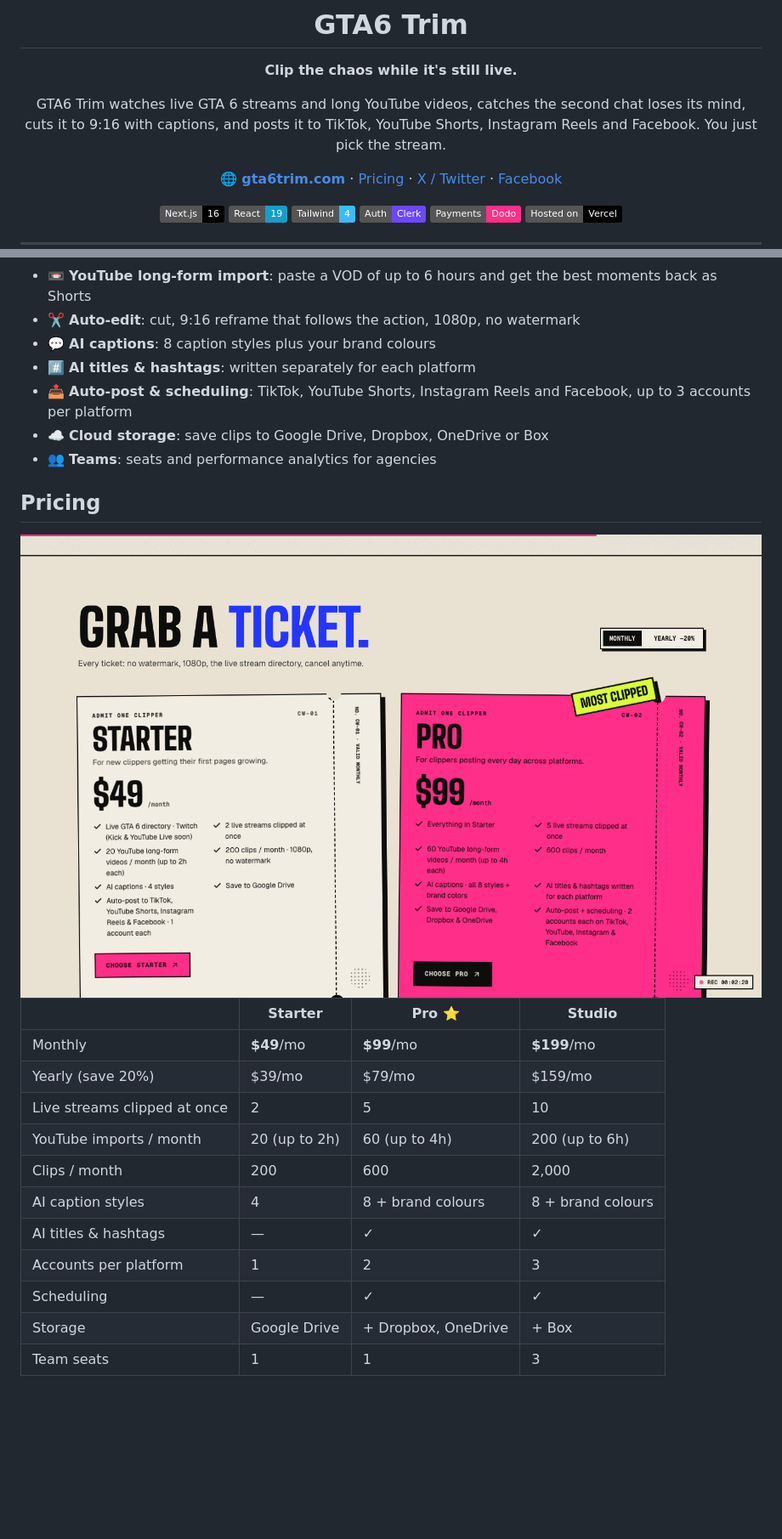
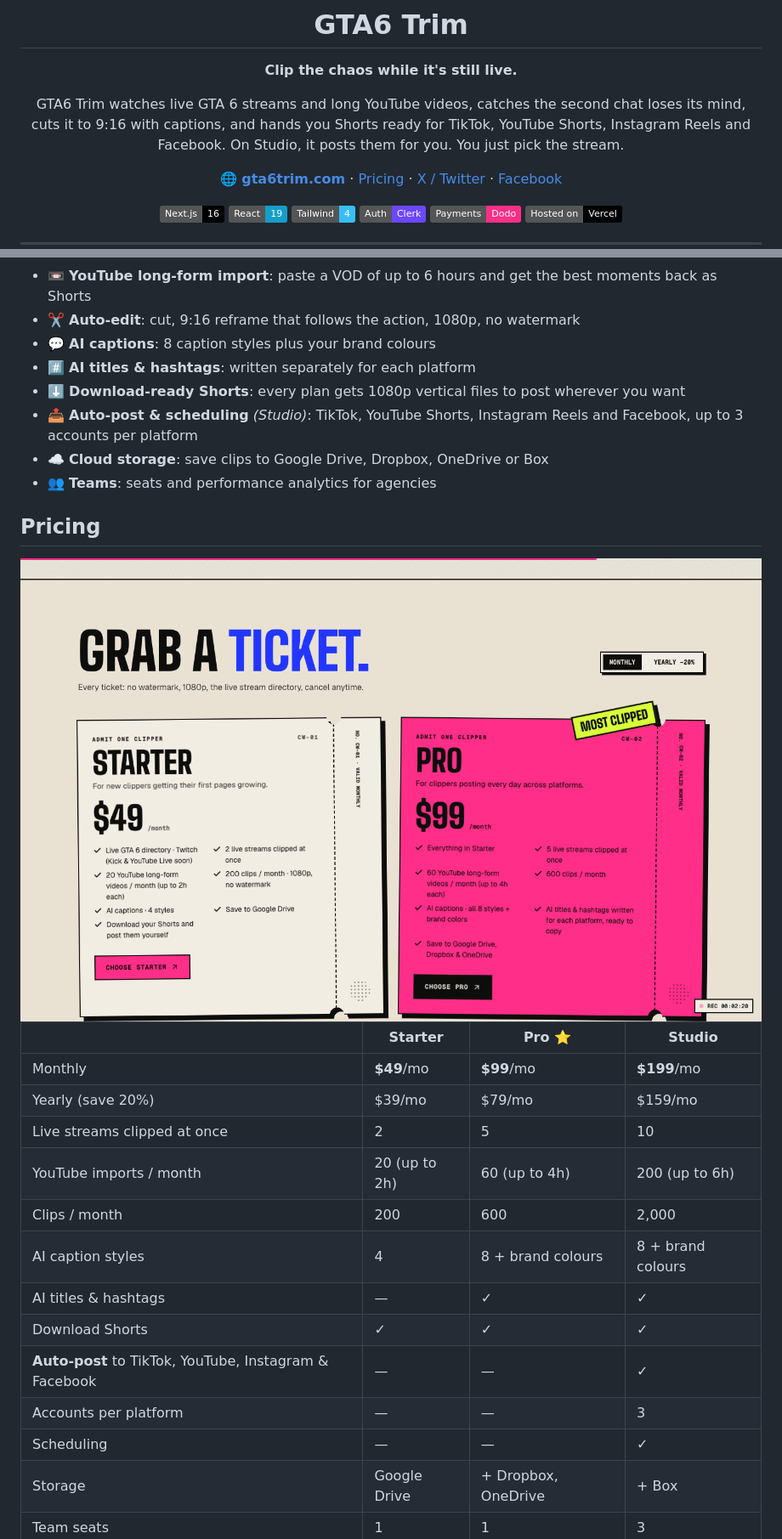
Before and after one commit to techwithtk/gta6-trim, a Markdown page: README.md, 2 parts joined by grey strips. Shown at 85% size. GitHub-like rendering; pictures changed too: docs/pricing.png; badges without logos; blank space fills up the shorter version.

```diff
--- a/README.md
+++ b/README.md
@@ -6,7 +6,7 @@
 
 **Clip the chaos while it's still live.**
 
-GTA6 Trim watches live GTA 6 streams and long YouTube videos, catches the second chat loses its mind, cuts it to 9:16 with captions, and posts it to TikTok, YouTube Shorts, Instagram Reels and Facebook. You just pick the stream.
+GTA6 Trim watches live GTA 6 streams and long YouTube videos, catches the second chat loses its mind, cuts it to 9:16 with captions, and hands you Shorts ready for TikTok, YouTube Shorts, Instagram Reels and Facebook. On Studio, it posts them for you. You just pick the stream.
 
 [**🌐 gta6trim.com**](https://gta6trim.com) · [Pricing](https://gta6trim.com/#pricing) · [X / Twitter](https://x.com/iqtauhid) · [Facebook](https://www.facebook.com/share/1GjqN4Kegq/)
 
@@ -64,7 +64,8 @@ Doing it by hand means watching 10 streams at once, scrubbing VODs, cropping to
 - ✂️ **Auto-edit**: cut, 9:16 reframe that follows the action, 1080p, no watermark
 - 💬 **AI captions**: 8 caption styles plus your brand colours
 - #️⃣ **AI titles & hashtags**: written separately for each platform
-- 📤 **Auto-post & scheduling**: TikTok, YouTube Shorts, Instagram Reels and Facebook, up to 3 accounts per platform
+- ⬇️ **Download-ready Shorts**: every plan gets 1080p vertical files to post wherever you want
+- 📤 **Auto-post & scheduling** *(Studio)*: TikTok, YouTube Shorts, Instagram Reels and Facebook, up to 3 accounts per platform
 - ☁️ **Cloud storage**: save clips to Google Drive, Dropbox, OneDrive or Box
 - 👥 **Teams**: seats and performance analytics for agencies
 
@@ -81,8 +82,10 @@ Doing it by hand means watching 10 streams at once, scrubbing VODs, cropping to
 | Clips / month | 200 | 600 | 2,000 |
 | AI caption styles | 4 | 8 + brand colours | 8 + brand colours |
 | AI titles & hashtags | — | ✓ | ✓ |
-| Accounts per platform | 1 | 2 | 3 |
-| Scheduling | — | ✓ | ✓ |
+| Download Shorts | ✓ | ✓ | ✓ |
+| **Auto-post** to TikTok, YouTube, Instagram & Facebook | — | — | ✓ |
+| Accounts per platform | — | — | 3 |
+| Scheduling | — | — | ✓ |
 | Storage | Google Drive | + Dropbox, OneDrive | + Box |
 | Team seats | 1 | 1 | 3 |
 
```
Also changed, not shown: other parts of README.md (+3 -3 lines), 6 other files.
